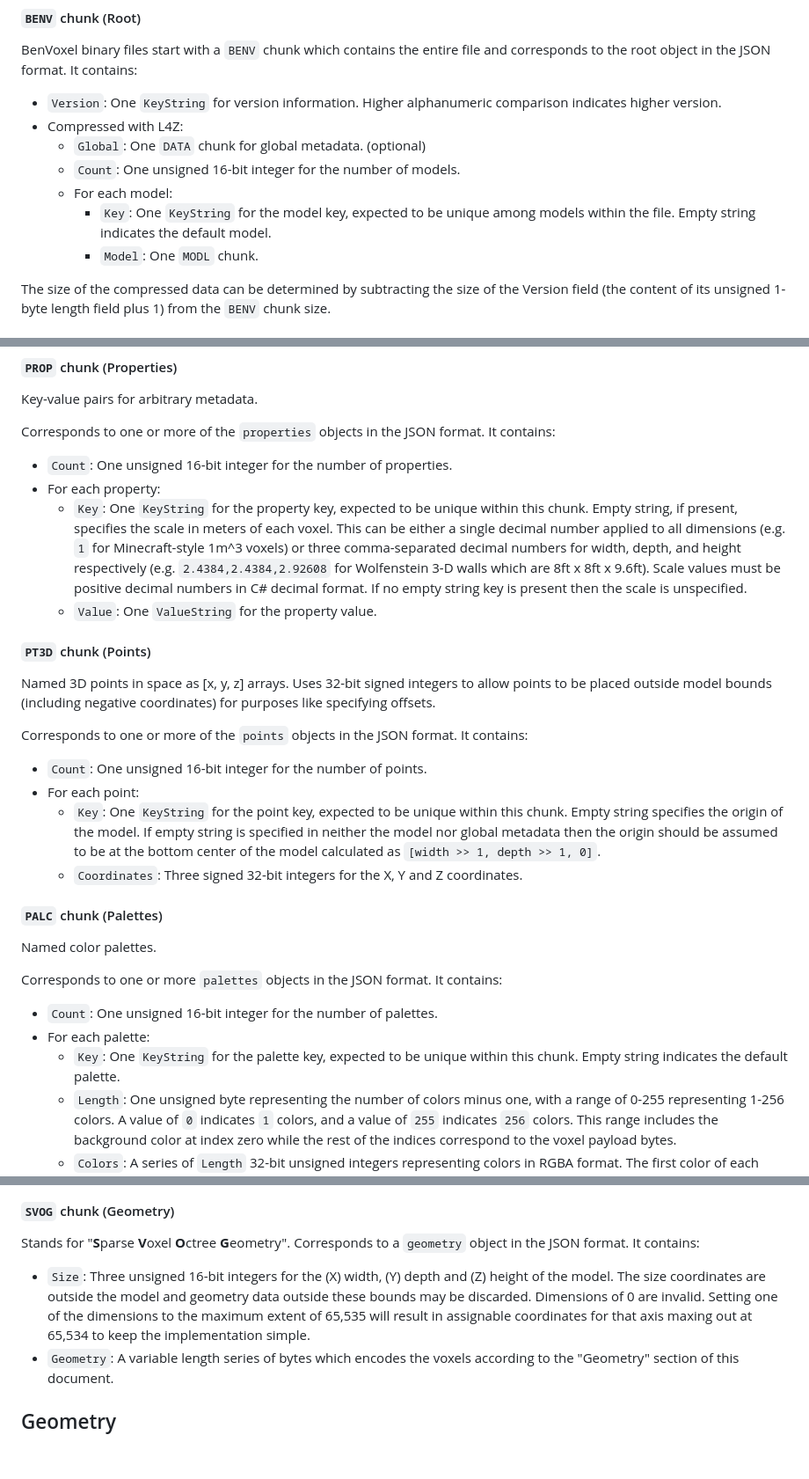
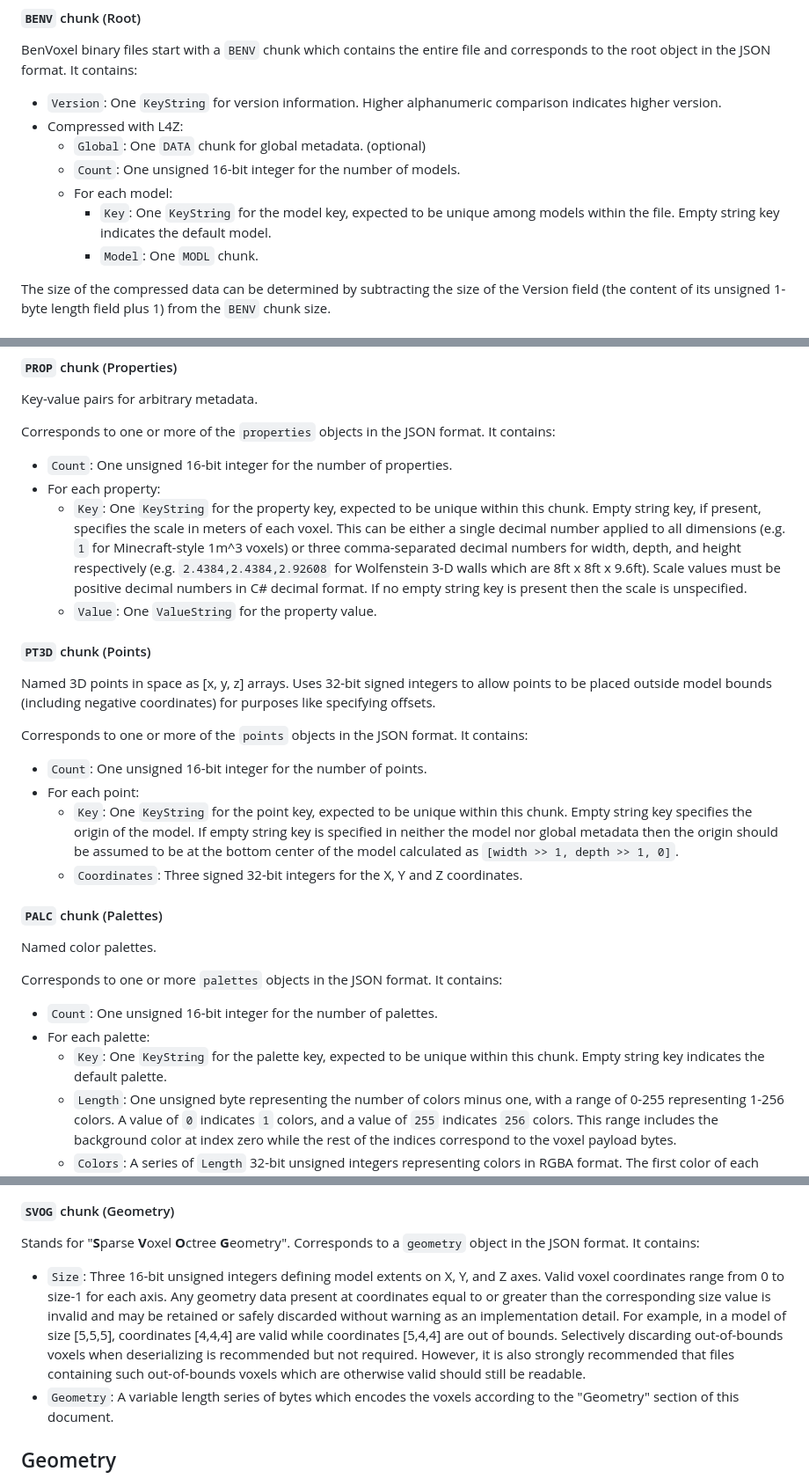
Before and after one commit to BenMcLean/Voxel2Pixel, a Markdown page: BenVoxel/README.md, 3 parts joined by grey strips. Shown at 88% size. Rendered like a GitHub page; blank space fills up the shorter version.

Commit message:
Revised BenVoxel format README.md

```diff
--- a/BenVoxel/README.md
+++ b/BenVoxel/README.md
@@ -87,7 +87,7 @@ BenVoxel binary files start with a `BENV` chunk which contains the entire file a
   - `Global`: One `DATA` chunk for global metadata. (optional)
   - `Count`: One unsigned 16-bit integer for the number of models.
   - For each model:
-    - `Key`: One `KeyString` for the model key, expected to be unique among models within the file. Empty string indicates the default model.
+    - `Key`: One `KeyString` for the model key, expected to be unique among models within the file. Empty string key indicates the default model.
     - `Model`: One `MODL` chunk.
 
 The size of the compressed data can be determined by subtracting the size of the Version field (the content of its unsigned 1-byte length field plus 1) from the `BENV` chunk size.
@@ -109,7 +109,7 @@ Key-value pairs for arbitrary metadata.
 Corresponds to one or more of the `properties` objects in the JSON format. It contains:
 - `Count`: One unsigned 16-bit integer for the number of properties.
 - For each property:
-  - `Key`: One `KeyString` for the property key, expected to be unique within this chunk. Empty string, if present, specifies the scale in meters of each voxel. This can be either a single decimal number applied to all dimensions (e.g. `1` for Minecraft-style 1m^3 voxels) or three comma-separated decimal numbers for width, depth, and height respectively (e.g. `2.4384,2.4384,2.92608` for Wolfenstein 3-D walls which are 8ft x 8ft x 9.6ft). Scale values must be positive decimal numbers in C# decimal format. If no empty string key is present then the scale is unspecified.
+  - `Key`: One `KeyString` for the property key, expected to be unique within this chunk. Empty string key, if present, specifies the scale in meters of each voxel. This can be either a single decimal number applied to all dimensions (e.g. `1` for Minecraft-style 1m^3 voxels) or three comma-separated decimal numbers for width, depth, and height respectively (e.g. `2.4384,2.4384,2.92608` for Wolfenstein 3-D walls which are 8ft x 8ft x 9.6ft). Scale values must be positive decimal numbers in C# decimal format. If no empty string key is present then the scale is unspecified.
   - `Value`: One `ValueString` for the property value.
 
 #### `PT3D` chunk (Points)
@@ -118,7 +118,7 @@ Named 3D points in space as [x, y, z] arrays. Uses 32-bit signed integers to all
 Corresponds to one or more of the `points` objects in the JSON format. It contains:
 - `Count`: One unsigned 16-bit integer for the number of points.
 - For each point:
-  - `Key`: One `KeyString` for the point key, expected to be unique within this chunk. Empty string specifies the origin of the model. If empty string is specified in neither the model nor global metadata then the origin should be assumed to be at the bottom center of the model calculated as `[width >> 1, depth >> 1, 0]`.
+  - `Key`: One `KeyString` for the point key, expected to be unique within this chunk. Empty string key specifies the origin of the model. If empty string key is specified in neither the model nor global metadata then the origin should be assumed to be at the bottom center of the model calculated as `[width >> 1, depth >> 1, 0]`.
   - `Coordinates`: Three signed 32-bit integers for the X, Y and Z coordinates.
 
 #### `PALC` chunk (Palettes)
@@ -127,7 +127,7 @@ Named color palettes.
 Corresponds to one or more `palettes` objects in the JSON format. It contains:
 - `Count`: One unsigned 16-bit integer for the number of palettes.
 - For each palette:
-  - `Key`: One `KeyString` for the palette key, expected to be unique within this chunk. Empty string indicates the default palette.
+  - `Key`: One `KeyString` for the palette key, expected to be unique within this chunk. Empty string key indicates the default palette.
   - `Length`: One unsigned byte representing the number of colors minus one, with a range of 0-255 representing 1-256 colors. A value of `0` indicates `1` colors, and a value of `255` indicates `256` colors. This range includes the background color at index zero while the rest of the indices correspond to the voxel payload bytes.
   - `Colors`: A series of `Length` 32-bit unsigned integers representing colors in RGBA format. The first color of each palette is a background color used to show transparency while the remaining color palette indices correspond to the payload byte values of 1-255 in the voxel data.
   - `HasDescriptions`: One unsigned byte with value `0` to indicate no descriptions xor any other value to include descriptions.
@@ -135,7 +135,7 @@ Corresponds to one or more `palettes` objects in the JSON format. It contains:
 
 #### `SVOG` chunk (Geometry)
 Stands for "**S**parse **V**oxel **O**ctree **G**eometry". Corresponds to a `geometry` object in the JSON format. It contains:
-- `Size`: Three unsigned 16-bit integers for the (X) width, (Y) depth and (Z) height of the model. The size coordinates are outside the model and geometry data outside these bounds may be discarded. Dimensions of 0 are invalid. Setting one of the dimensions to the maximum extent of 65,535 will result in assignable coordinates for that axis maxing out at 65,534 to keep the implementation simple.
+- `Size`: Three 16-bit unsigned integers defining model extents on X, Y, and Z axes. Valid voxel coordinates range from 0 to size-1 for each axis. Any geometry data present at coordinates equal to or greater than the corresponding size value is invalid and may be retained or safely discarded without warning as an implementation detail. For example, in a model of size [5,5,5], coordinates [4,4,4] are valid while coordinates [5,4,4] are out of bounds. Selectively discarding out-of-bounds voxels when deserializing is recommended but not required. However, it is also strongly recommended that files containing such out-of-bounds voxels which are otherwise valid should still be readable.
 - `Geometry`: A variable length series of bytes which encodes the voxels according to the "Geometry" section of this document.
 
 ## Geometry
```
